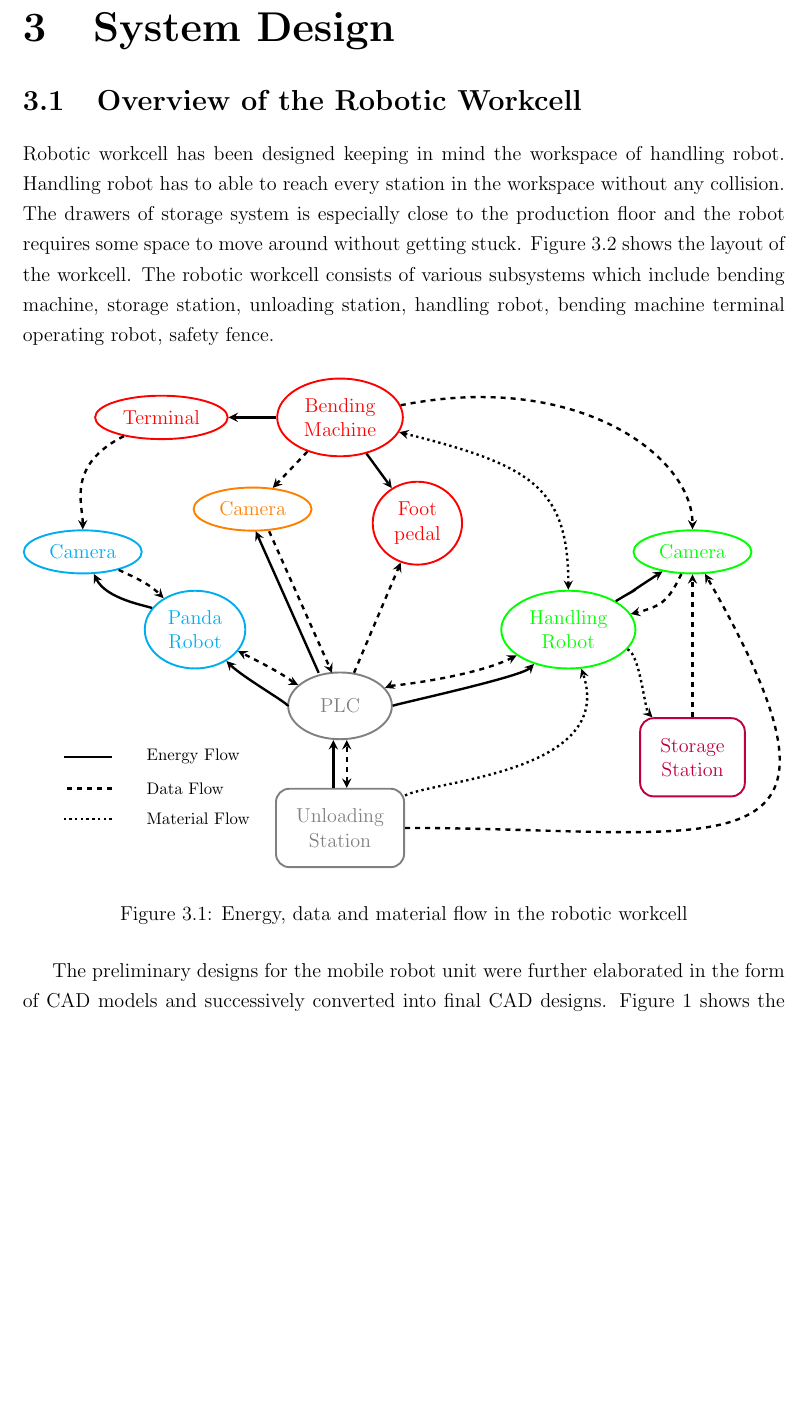
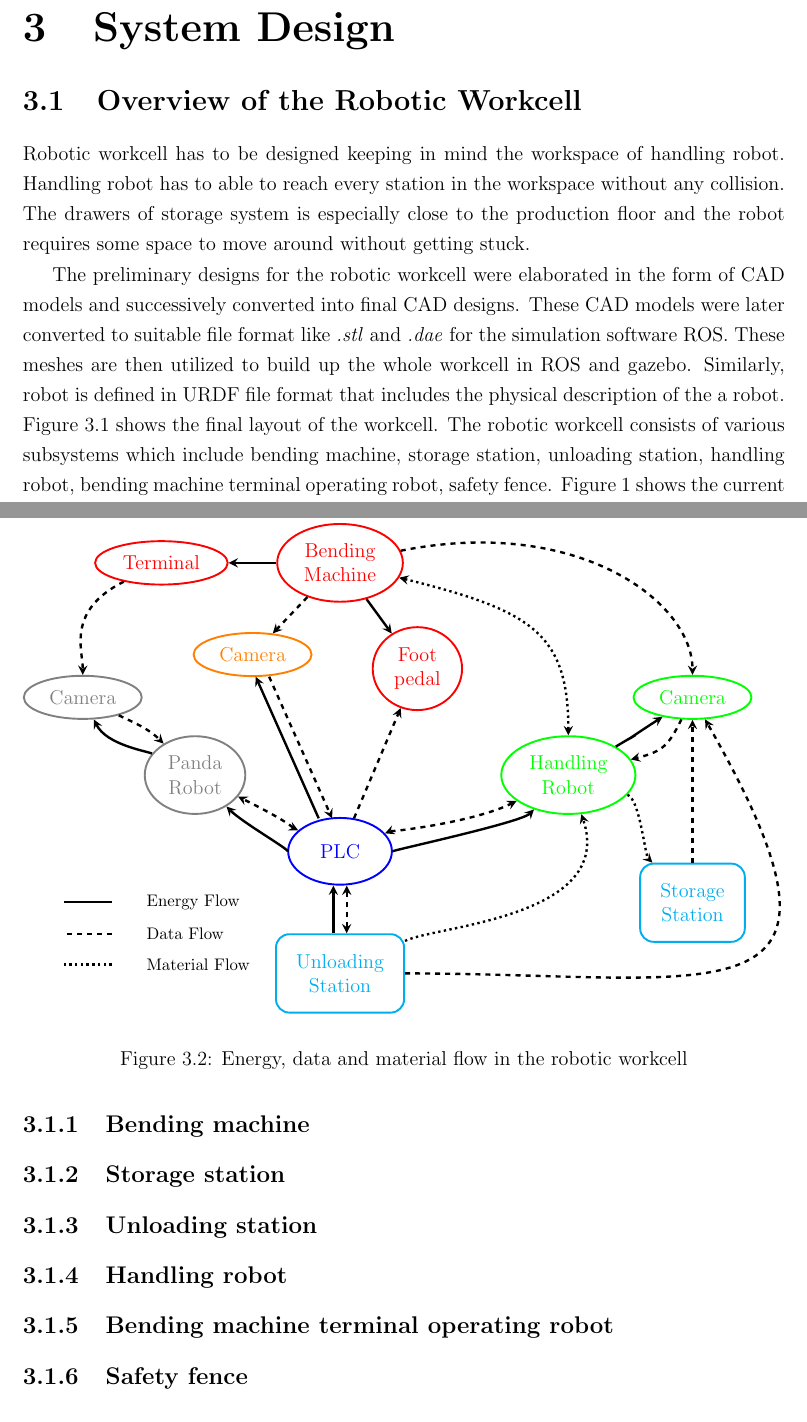
Before and after one commit to rival4567/master-thesis, a LaTeX thesis (main.tex, which reads 3. System Design/3.1 Overview of the Robotic Workcell/overview.tex): part of page 18 of 43 before the commit and two parts of pages 18 and 19 of 43 after it, the two joined at a grey line, cut so that both start at the same text, the shorter picture padded with empty space. Compiled offline with pdfLaTeX.

Commit message:
overview start

```diff
--- a/3. System Design/3.1 Overview of the Robotic Workcell/overview.tex
+++ b/3. System Design/3.1 Overview of the Robotic Workcell/overview.tex
@@ -1,12 +1,14 @@
 
-Robotic workcell has been designed keeping in mind the workspace of handling robot. Handling robot has to able to reach every station in the workspace without any collision. The drawers of storage system is especially close to the production floor and the robot requires
-some space to move around without getting stuck. Figure \ref{fig:robotic-workcell} shows the layout of the workcell. The robotic workcell consists of various subsystems which include bending machine, storage station, unloading station, handling robot, bending machine terminal operating robot, safety fence.
+Robotic workcell has to be designed keeping in mind the workspace of handling robot. Handling robot has to able to reach every station in the workspace without any collision. The drawers of storage system is especially close
+to the production floor and the robot requires some space to move around without getting stuck.
 
-% Create a figure of robotic workcell flow of things
-\input{3. System Design/3.1 Overview of the Robotic Workcell/workcell-flow.tex}
-
-The preliminary designs for the mobile robot unit were further elaborated
-in the form of CAD models and successively converted into final CAD designs. Figure 1 shows the
+The preliminary designs for the robotic workcell were elaborated
+in the form of \hyperref[acro:CAD]{CAD} models and successively converted into final \hyperref[acro:CAD]{CAD} designs.
+These \hyperref[acro:CAD]{CAD} models were later converted to suitable file format like \textit{.stl} and \textit{.dae} for the simulation software \hyperref[acro:ROS]{ROS}.
+These meshes are then utilized to build up the whole workcell in \hyperref[acro:ROS]{ROS} and gazebo. Similarly, robot is defined in \hyperref[acro:URDF]{URDF} file format that includes
+the physical description of the a robot.
+Figure \ref{fig:robotic-workcell} shows the final layout of the workcell. The robotic workcell consists of various subsystems which include bending machine, storage station, unloading station, handling robot, bending machine terminal operating robot, safety fence.
+Figure 1 shows the
 current status of the mobile robot unit. This consists of several subsystems: the storage box, the robot
 unit, the removal station, the VisCheck operating unit and the safety fence. The latter is still in the
 preliminary design phase. The other subsystems are described in more detail in the following
@@ -17,4 +19,27 @@ subsections.
     \includegraphics[width=\textwidth]{figures/robotic-workcell1.png}
     \caption{Robotic workcell layout. 1) Bending machine 2) Storage station 3) Unloading station 4) Handling robot 5) Bending machine terminal operating robot 6) Safety fence}
     \label{fig:robotic-workcell}
+
 \end{figure}
+
+% Create a figure of robotic workcell flow of things
+\input{3. System Design/3.1 Overview of the Robotic Workcell/workcell-flow.tex}
+
+
+\subsection{Bending machine}
+\label{sub:bending-machine}
+
+\subsection{Storage station}
+\label{sub:storage-station}
+
+\subsection{Unloading station}
+\label{sub:unloading-station}
+
+\subsection{Handling robot}
+\label{sub:handling-robot}
+
+\subsection{Bending machine terminal operating robot}
+\label{sub:panda-robot}
+
+\subsection{Safety fence}
+\label{sub:safety-fence}
```
Also changed, not shown: 3. System Design/3.1 Overview of the Robotic Workcell/workcell-flow.tex (+6 -6 lines), 3. System Design/3.3 Hardware Selection/hardware.tex (+3 -3 lines), 5. Software Development/5.1 Control Software/control.tex (+1 -1 lines), Pre-introduction/acronyms.csv (+1 -0 lines), main.tex (+1 -0 lines), references.bib (+9 -0 lines), Readme.md, 18 other files.
